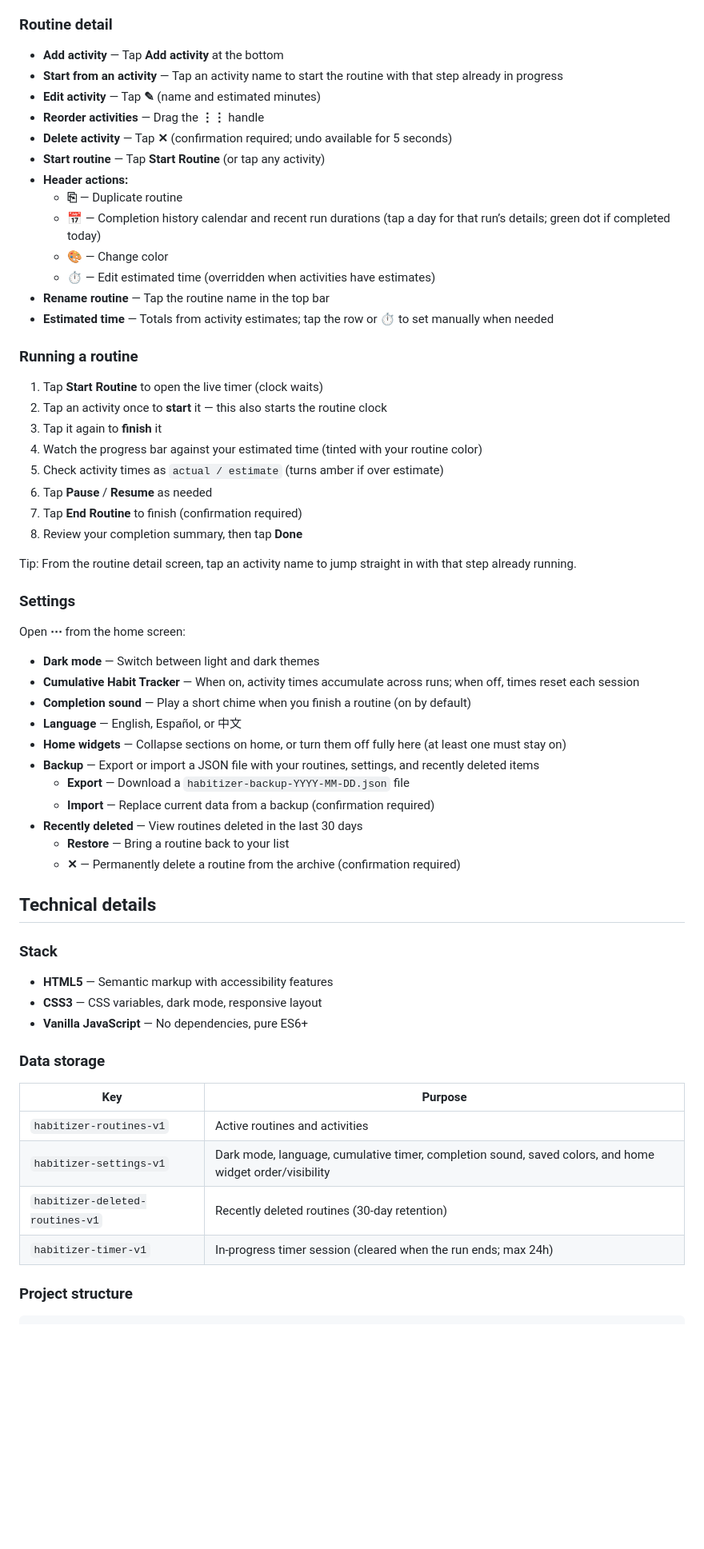
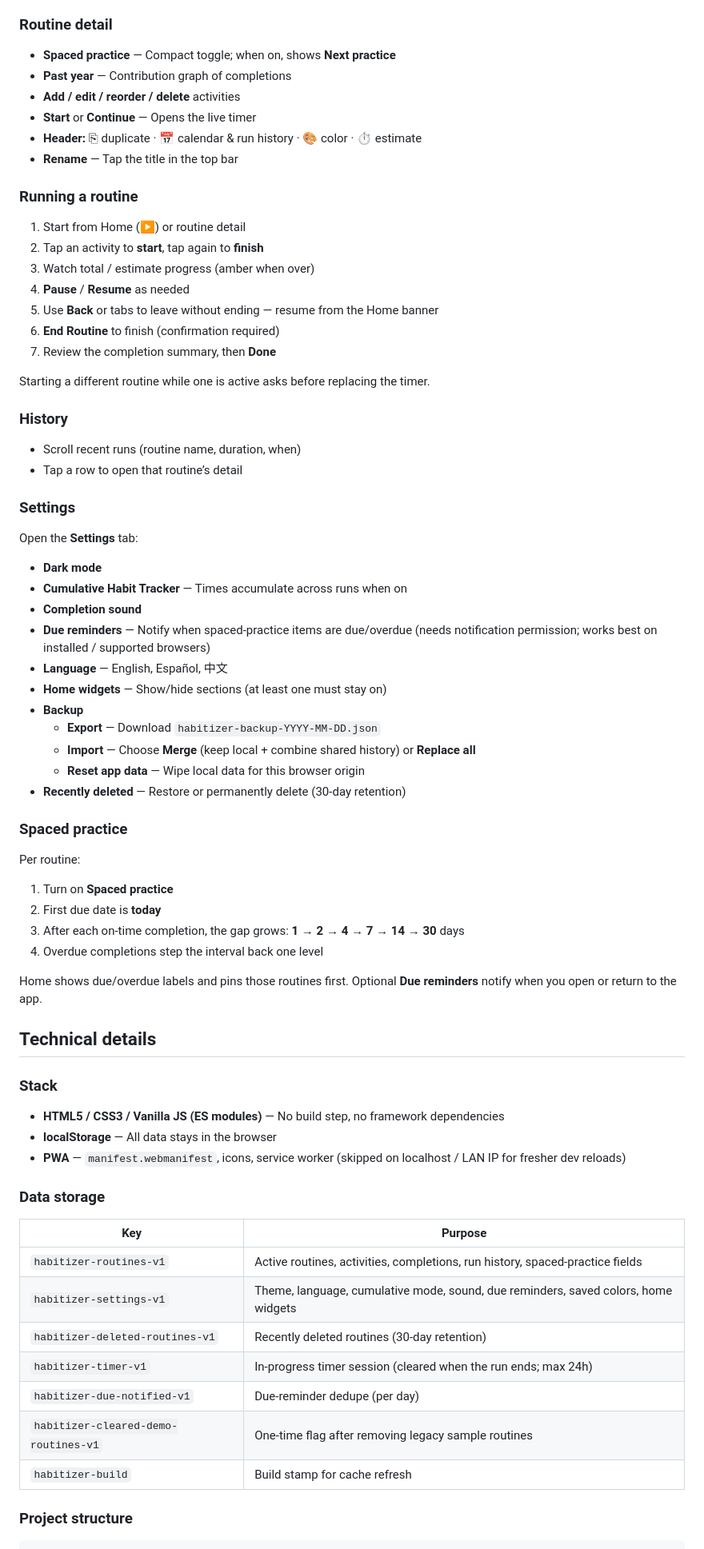
Before and after one commit to amberouyang/habitizer, a Markdown page: README.md, the part around one of its changes. Shown at 80% size. Rendered like a GitHub page; blank space fills up the shorter version.

Commit message:
Updated README for tabs, SRS, and backup flows

```diff
--- a/README.md
+++ b/README.md
@@ -119,65 +110,76 @@ The routine total estimate updates from the sum of activity estimates.
 
 ### Routine detail
 
-- **Add activity** — Tap **Add activity** at the bottom
-- **Start from an activity** — Tap an activity name to start the routine with that step already in progress
-- **Edit activity** — Tap **✎** (name and estimated minutes)
-- **Reorder activities** — Drag the **⋮⋮** handle
-- **Delete activity** — Tap **✕** (confirmation required; undo available for 5 seconds)
-- **Start routine** — Tap **Start Routine** (or tap any activity)
-- **Header actions:**
-  - **⎘** — Duplicate routine
-  - **📅** — Completion history calendar and recent run durations (tap a day for that run’s details; green dot if completed today)
-  - **🎨** — Change color
-  - **⏱** — Edit estimated time (overridden when activities have estimates)
-- **Rename routine** — Tap the routine name in the top bar
-- **Estimated time** — Totals from activity estimates; tap the row or **⏱** to set manually when needed
+- **Spaced practice** — Compact toggle; when on, shows **Next practice**
+- **Past year** — Contribution graph of completions
+- **Add / edit / reorder / delete** activities
+- **Start** or **Continue** — Opens the live timer
+- **Header:** ⎘ duplicate · 📅 calendar & run history · 🎨 color · ⏱ estimate
+- **Rename** — Tap the title in the top bar
 
 ### Running a routine
 
-1. Tap **Start Routine** to open the live timer (clock waits)
-2. Tap an activity once to **start** it — this also starts the routine clock
-3. Tap it again to **finish** it
-4. Watch the progress bar against your estimated time (tinted with your routine color)
-5. Check activity times as `actual / estimate` (turns amber if over estimate)
-6. Tap **Pause** / **Resume** as needed
-7. Tap **End Routine** to finish (confirmation required)
-8. Review your completion summary, then tap **Done**
+1. Start from Home (▶) or routine detail
+2. Tap an activity to **start**, tap again to **finish**
+3. Watch total / estimate progress (amber when over)
+4. **Pause** / **Resume** as needed
+5. Use **Back** or tabs to leave without ending — resume from the Home banner
+6. **End Routine** to finish (confirmation required)
+7. Review the completion summary, then **Done**
 
-Tip: From the routine detail screen, tap an activity name to jump straight in with that step already running.
+Starting a different routine while one is active asks before replacing the timer.
+
+### History
+
+- Scroll recent runs (routine name, duration, when)
+- Tap a row to open that routine’s detail
 
 ### Settings
 
-Open **⋯** from the home screen:
+Open the **Settings** tab:
 
-- **Dark mode** — Switch between light and dark themes
-- **Cumulative Habit Tracker** — When on, activity times accumulate across runs; when off, times reset each session
-- **Completion sound** — Play a short chime when you finish a routine (on by default)
-- **Language** — English, Español, or 中文
-- **Home widgets** — Collapse sections on home, or turn them off fully here (at least one must stay on)
-- **Backup** — Export or import a JSON file with your routines, settings, and recently deleted items
-  - **Export** — Download a `habitizer-backup-YYYY-MM-DD.json` file
-  - **Import** — Replace current data from a backup (confirmation required)
-- **Recently deleted** — View routines deleted in the last 30 days
-  - **Restore** — Bring a routine back to your list
-  - **✕** — Permanently delete a routine from the archive (confirmation required)
+- **Dark mode**
+- **Cumulative Habit Tracker** — Times accumulate across runs when on
+- **Completion sound**
+- **Due reminders** — Notify when spaced-practice items are due/overdue (needs notification permission; works best on installed / supported browsers)
+- **Language** — English, Español, 中文
+- **Home widgets** — Show/hide sections (at least one must stay on)
+- **Backup**
+  - **Export** — Download `habitizer-backup-YYYY-MM-DD.json`
+  - **Import** — Choose **Merge** (keep local + combine shared history) or **Replace all**
+  - **Reset app data** — Wipe local data for this browser origin
+- **Recently deleted** — Restore or permanently delete (30-day retention)
+
+### Spaced practice
+
+Per routine:
+
+1. Turn on **Spaced practice**
+2. First due date is **today**
+3. After each on-time completion, the gap grows: **1 → 2 → 4 → 7 → 14 → 30** days
+4. Overdue completions step the interval back one level
+
+Home shows due/overdue labels and pins those routines first. Optional **Due reminders** notify when you open or return to the app.
 
 ## Technical details
 
 ### Stack
 
-- **HTML5** — Semantic markup with accessibility features
-- **CSS3** — CSS variables, dark mode, responsive layout
-- **Vanilla JavaScript** — No dependencies, pure ES6+
+- **HTML5 / CSS3 / Vanilla JS (ES modules)** — No build step, no framework dependencies
+- **localStorage** — All data stays in the browser
+- **PWA** — `manifest.webmanifest`, icons, service worker (skipped on localhost / LAN IP for fresher dev reloads)
 
 ### Data storage
 
 | Key | Purpose |
 |-----|---------|
-| `habitizer-routines-v1` | Active routines and activities |
-| `habitizer-settings-v1` | Dark mode, language, cumulative timer, completion sound, saved colors, and home widget order/visibility |
+| `habitizer-routines-v1` | Active routines, activities, completions, run history, spaced-practice fields |
+| `habitizer-settings-v1` | Theme, language, cumulative mode, sound, due reminders, saved colors, home widgets |
 | `habitizer-deleted-routines-v1` | Recently deleted routines (30-day retention) |
 | `habitizer-timer-v1` | In-progress timer session (cleared when the run ends; max 24h) |
+| `habitizer-due-notified-v1` | Due-reminder dedupe (per day) |
+| `habitizer-cleared-demo-routines-v1` | One-time flag after removing legacy sample routines |
+| `habitizer-build` | Build stamp for cache refresh |
 
 ### Project structure
 
```
Also changed, not shown: other parts of README.md (+75 -76 lines).
